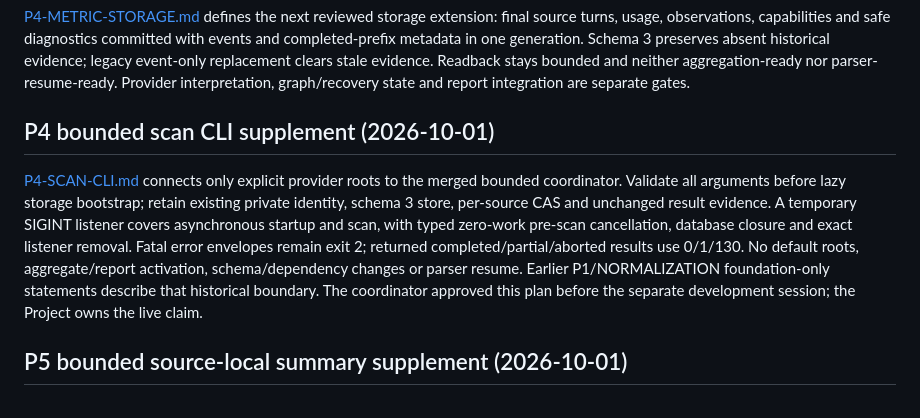
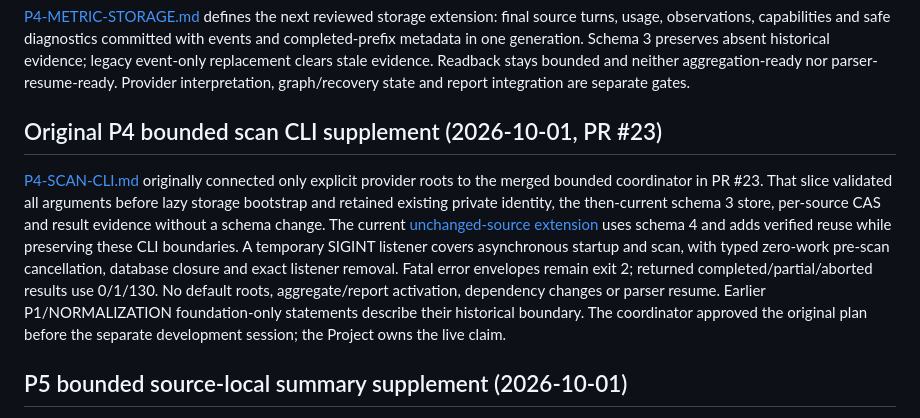
Before and after one commit to WhiteKiwi/agentprof, a Markdown page: docs/IMPLEMENTATION.md, the part around the change. GitHub-like rendering.

```diff
--- a/docs/IMPLEMENTATION.md
+++ b/docs/IMPLEMENTATION.md
@@ -181,9 +181,9 @@ Homebrew tap·formula 게시, npm 공개와 license 선택은 이 계획의 구
 [P4-METRIC-STORAGE.md](P4-METRIC-STORAGE.md) defines the next reviewed storage extension: final source turns, usage, observations, capabilities and safe diagnostics committed with events and completed-prefix metadata in one generation. Schema 3 preserves absent historical evidence; legacy event-only replacement clears stale evidence. Readback stays bounded and neither aggregation-ready nor parser-resume-ready. Provider interpretation, graph/recovery state and report integration are separate gates.
 
 
-## P4 bounded scan CLI supplement (2026-10-01)
+## Original P4 bounded scan CLI supplement (2026-10-01, PR #23)
 
-[P4-SCAN-CLI.md](P4-SCAN-CLI.md) connects only explicit provider roots to the merged bounded coordinator. Validate all arguments before lazy storage bootstrap; retain existing private identity, schema 3 store, per-source CAS and unchanged result evidence. A temporary SIGINT listener covers asynchronous startup and scan, with typed zero-work pre-scan cancellation, database closure and exact listener removal. Fatal error envelopes remain exit 2; returned completed/partial/aborted results use 0/1/130. No default roots, aggregate/report activation, schema/dependency changes or parser resume. Earlier P1/NORMALIZATION foundation-only statements describe that historical boundary. The coordinator approved this plan before the separate development session; the Project owns the live claim.
+[P4-SCAN-CLI.md](P4-SCAN-CLI.md) originally connected only explicit provider roots to the merged bounded coordinator in PR #23. That slice validated all arguments before lazy storage bootstrap and retained existing private identity, the then-current schema 3 store, per-source CAS and result evidence without a schema change. The current [unchanged-source extension](P4-UNCHANGED-SCAN.md) uses schema 4 and adds verified reuse while preserving these CLI boundaries. A temporary SIGINT listener covers asynchronous startup and scan, with typed zero-work pre-scan cancellation, database closure and exact listener removal. Fatal error envelopes remain exit 2; returned completed/partial/aborted results use 0/1/130. No default roots, aggregate/report activation, dependency changes or parser resume. Earlier P1/NORMALIZATION foundation-only statements describe their historical boundary. The coordinator approved the original plan before the separate development session; the Project owns the live claim.
 
 ## P5 bounded source-local summary supplement (2026-10-01)
 
```
Also changed, not shown: docs/P4-UNCHANGED-SCAN.md (+13 -0 lines), docs/SPEC.md (+1 -1 lines).
